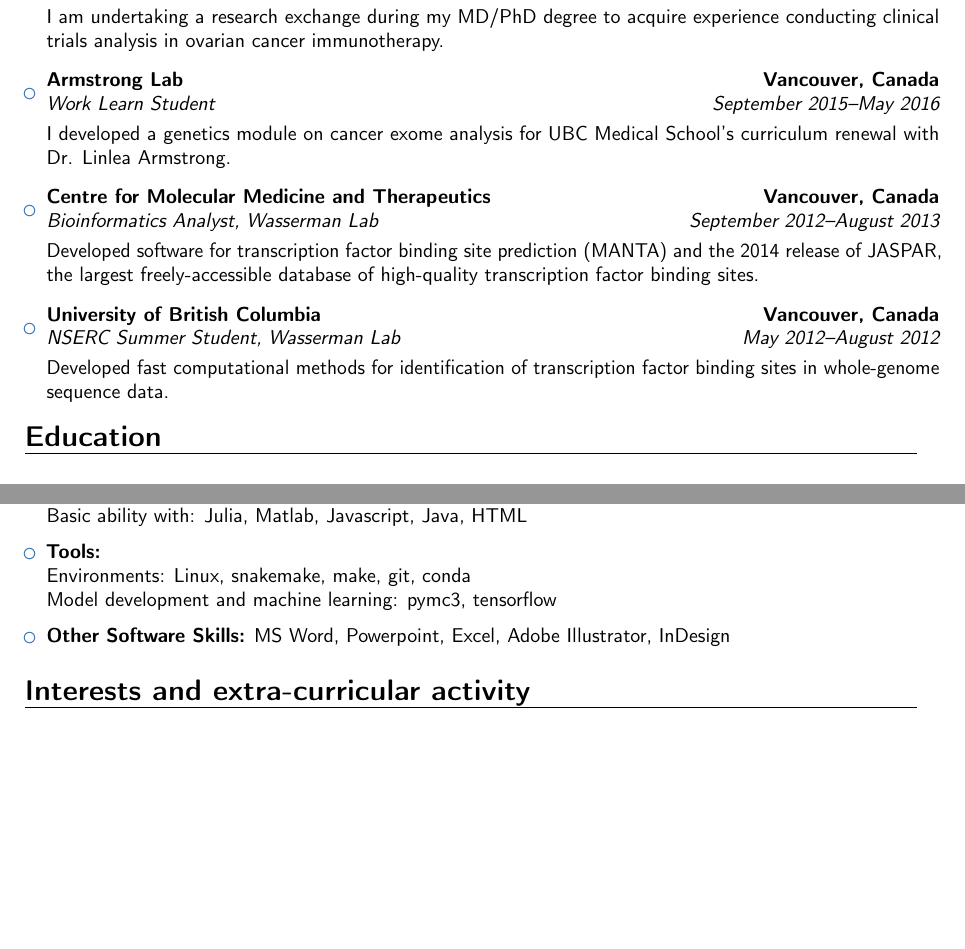
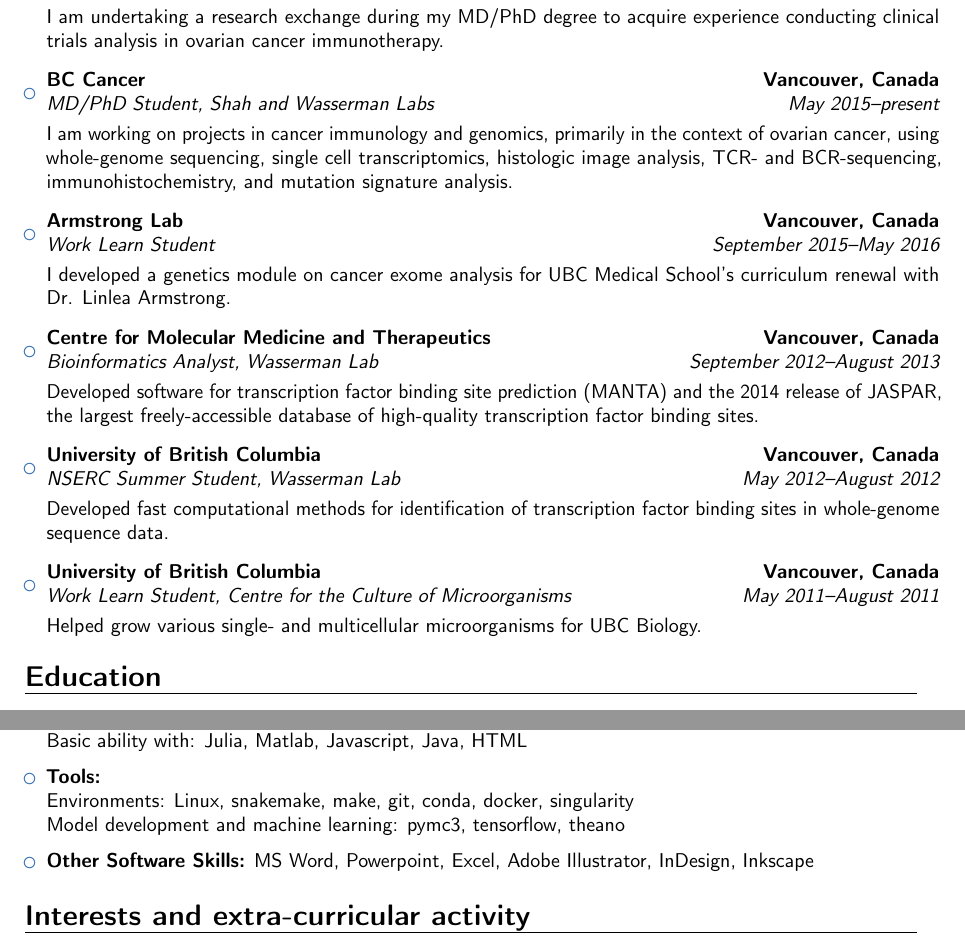
Before and after one commit to Irrationone/cv, a LaTeX CV (main.tex): two parts of pages 1 and 5 of 6, joined at a grey line, cut so that both start at the same text, the shorter picture padded with empty space. Compiled offline with pdfLaTeX.

Commit message:
Update employment

```diff
--- a/main.tex
+++ b/main.tex
@@ -80,6 +80,10 @@
 
 \vspace{6pt}
 
+\item{\cventry{May 2015--present}{MD/PhD Student}{BC Cancer}{Vancouver, Canada}{Shah and Wasserman Labs}{\vspace{3pt}I am working on projects in cancer immunology and genomics, primarily in the context of ovarian cancer, using whole-genome sequencing, single cell transcriptomics, histologic image analysis, TCR- and BCR-sequencing, immunohistochemistry, and mutation signature analysis.}}
+
+\vspace{6pt}
+
 \item{\cventry{September 2015--May 2016}{Work Learn Student}{Armstrong Lab}{Vancouver, Canada}{}{\vspace{3pt}I developed a genetics module on cancer exome analysis for UBC Medical School's curriculum renewal with Dr. Linlea Armstrong.}}
 
 \vspace{6pt}
@@ -89,6 +93,10 @@
 \vspace{6pt}
 
 \item{\cventry{May 2012--August 2012}{NSERC Summer Student}{University of British Columbia}{Vancouver, Canada}{Wasserman Lab}{\vspace{3pt}Developed fast computational methods for identification of transcription factor binding sites in whole-genome sequence data.}}
+
+\vspace{6pt}
+
+\item{\cventry{May 2011--August 2011}{Work Learn Student}{University of British Columbia}{Vancouver, Canada}{Centre for the Culture of Microorganisms}{\vspace{3pt}Helped grow various single- and multicellular microorganisms for UBC Biology.}}
 
 \end{itemize}
 
@@ -266,12 +274,12 @@
 \vspace{6pt}
 
 \item \textbf{Tools:} \\
-Environments: Linux, snakemake, make, git, conda \\
-Model development and machine learning: pymc3, tensorflow
+Environments: Linux, snakemake, make, git, conda, docker, singularity \\
+Model development and machine learning: pymc3, tensorflow, theano
 
 \vspace{6pt}
 
-\item \textbf{Other Software Skills:} MS Word, Powerpoint, Excel, Adobe Illustrator, InDesign
+\item \textbf{Other Software Skills:} MS Word, Powerpoint, Excel, Adobe Illustrator, InDesign, Inkscape
 
 
 \end{itemize}
```
Also changed, not shown: cv.pdf, main.tex (2 more changed lines).
